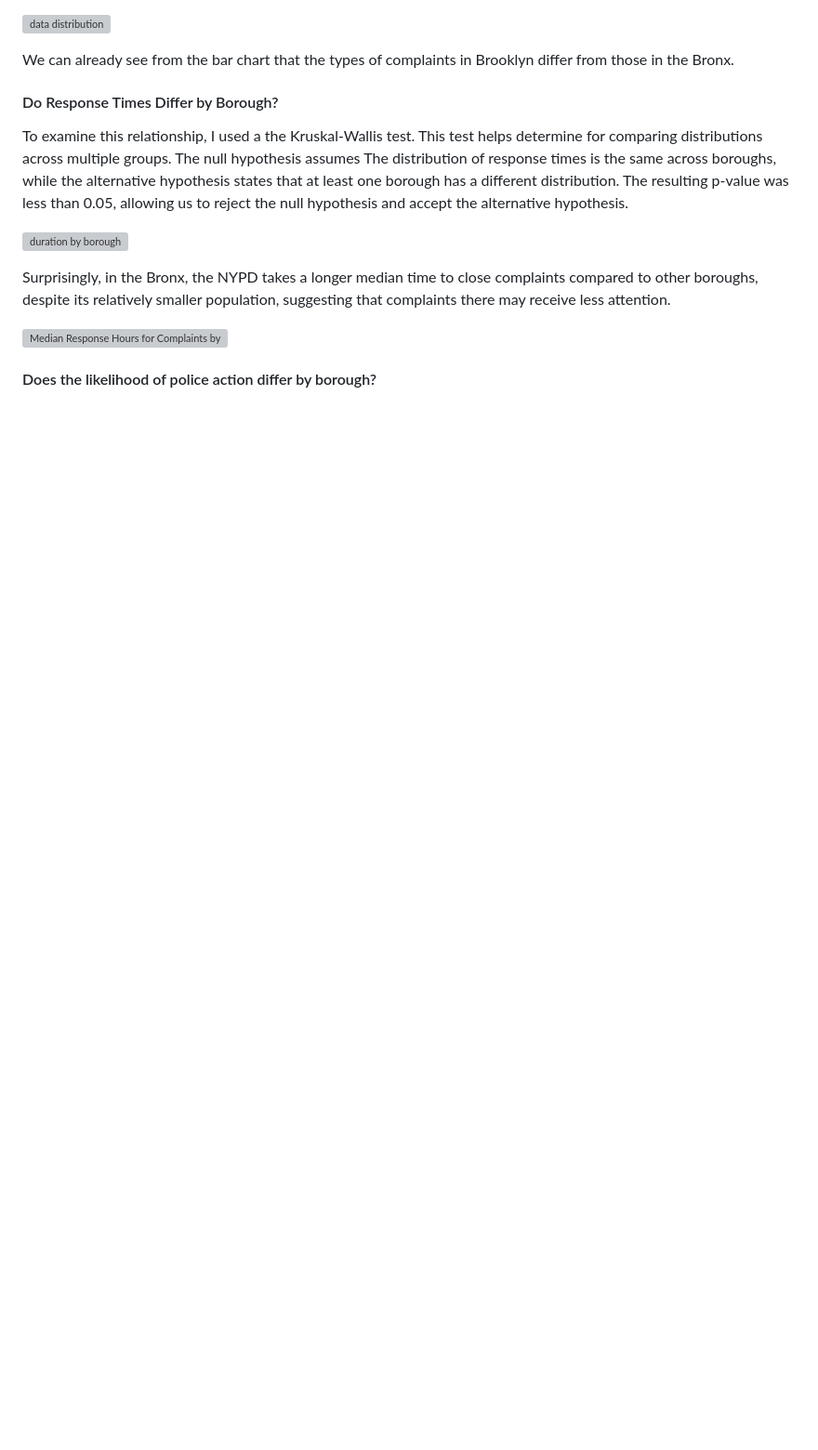
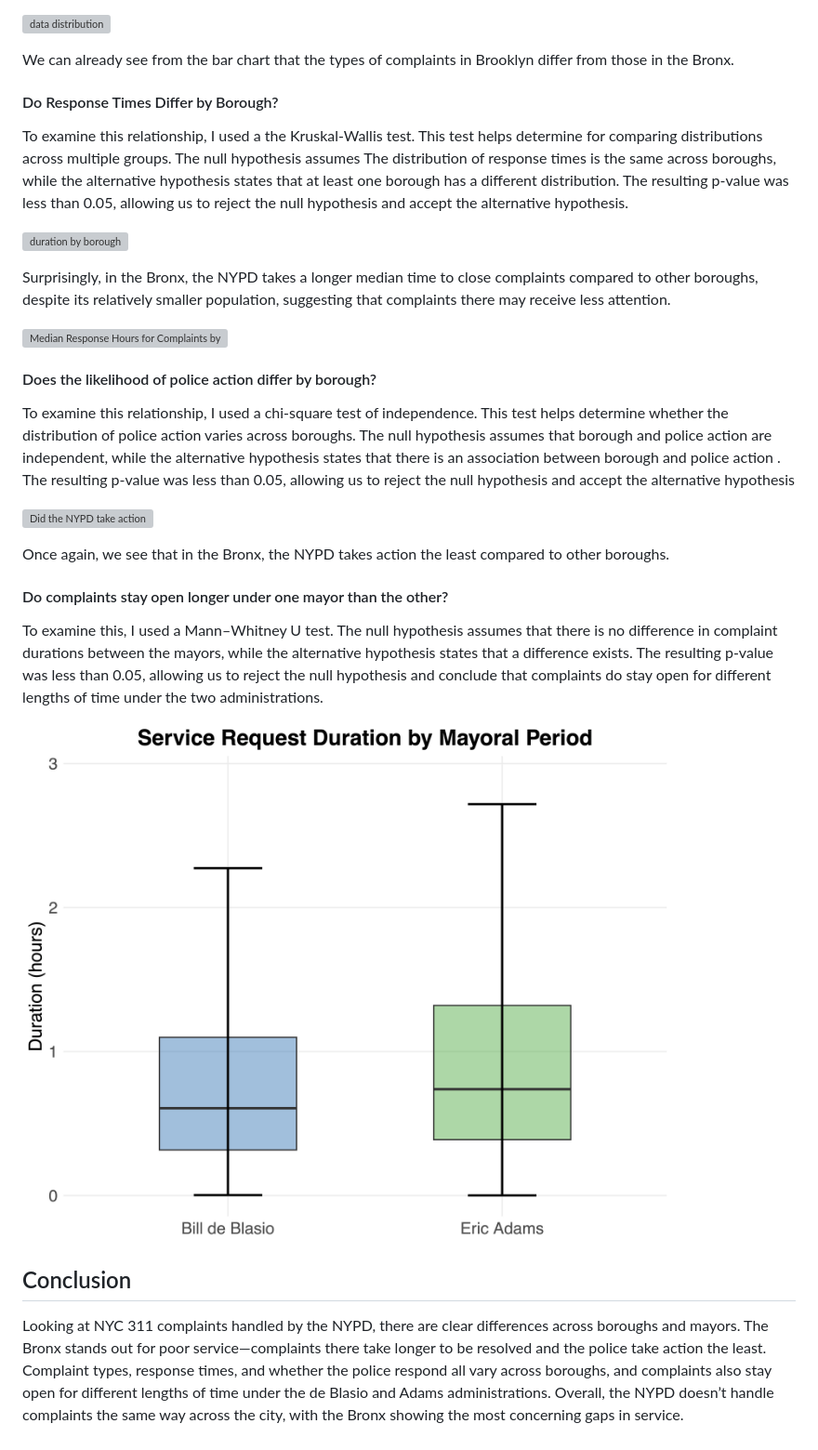
Before and after one commit to ArcticRock/NYC-311-NYPD, a Markdown page: README.md, the part around one of its changes. Shown at 93% size. Drawn GitHub-style; blank space fills up the shorter version; grey boxes are pictures that could not be loaded.

```diff
--- a/README.md
+++ b/README.md
@@ -76,3 +79,19 @@ Surprisingly, in the Bronx, the NYPD takes a longer median time to close complai
 ![Median Response Hours for Complaints by Neighborhood](plots/nyc_311_response_map.png)
 
 #### Does the likelihood of police action differ by borough?
+
+To examine this relationship, I used a chi-square test of independence. This test helps determine whether the distribution of police action varies across boroughs. The null hypothesis assumes that borough and police action are independent, while the alternative hypothesis states that there is an association between borough and police action . The resulting p-value was less than 0.05, allowing us to reject the null hypothesis and accept the alternative hypothesis
+
+![Did the NYPD take action](plots/tk_action.png)
+
+Once again, we see that in the Bronx, the NYPD takes action the least compared to other boroughs.
+
+#### Do complaints stay open longer under one mayor than the other?
+
+To examine this, I used a Mann–Whitney U test. The null hypothesis assumes that there is no difference in complaint durations between the mayors, while the alternative hypothesis states that a difference exists. The resulting p-value was less than 0.05, allowing us to reject the null hypothesis and conclude that complaints do stay open for different lengths of time under the two administrations.
+
+![Mayors](plots/box_plot_clean.png)
+
+## Conclusion
+
+Looking at NYC 311 complaints handled by the NYPD, there are clear differences across boroughs and mayors. The Bronx stands out for poor service—complaints there take longer to be resolved and the police take action the least. Complaint types, response times, and whether the police respond all vary across boroughs, and complaints also stay open for different lengths of time under the de Blasio and Adams administrations. Overall, the NYPD doesn’t handle complaints the same way across the city, with the Bronx showing the most concerning gaps in service.
```
Also changed, not shown: other parts of README.md (+5 -2 lines).
